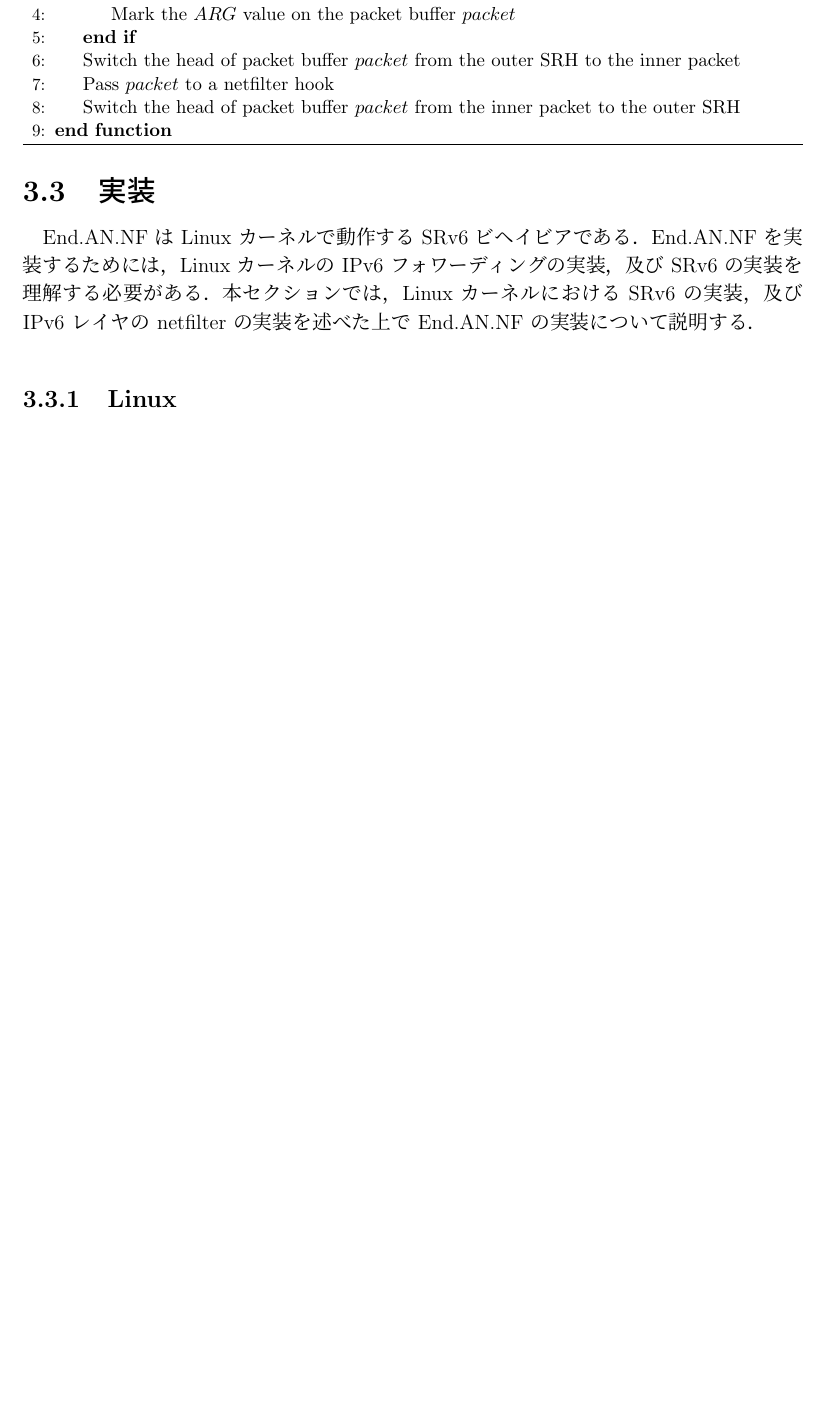
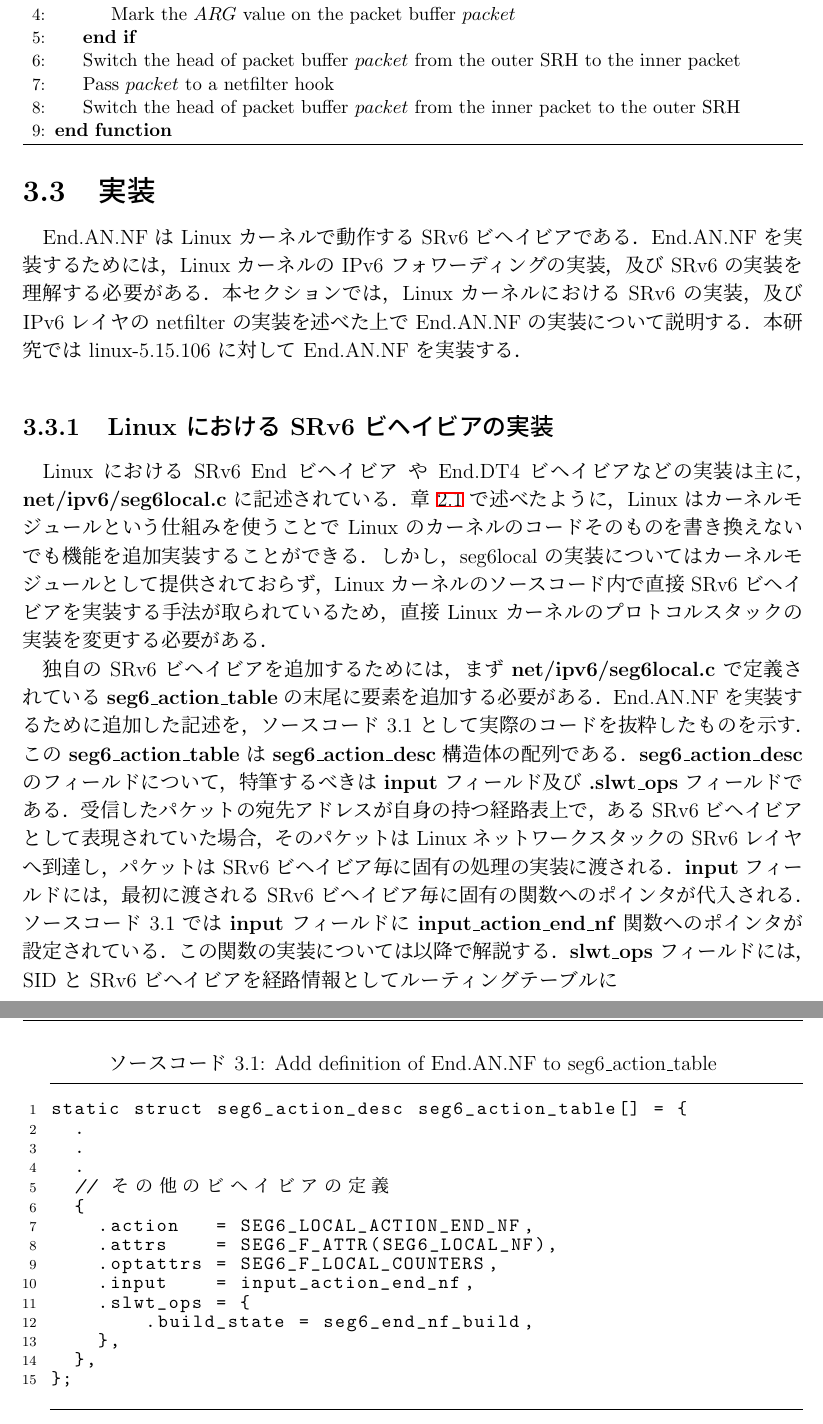
Before and after one commit to Sabaniki/thesis, a LaTeX thesis (thesis.tex, which reads src/030_design_and_impl.ja.tex): part of page 26 of 39 before the commit and two parts of pages 26 and 27 of 40 after it, the two joined at a grey line, cut so that both start at the same text, the shorter picture padded with empty space. Compiled offline with pLaTeX and dvipdfmx.

Commit message:
aaaaaaaa

```diff
--- a/src/030_design_and_impl.ja.tex
+++ b/src/030_design_and_impl.ja.tex
@@ -101,6 +101,8 @@ End.AN.NF のアーキテクチャは，ルーティング制御に既存のル
 End.AN.NF は Linux カーネルで動作する SRv6 ビヘイビアである．
 End.AN.NF を実装するためには，Linux カーネルの IPv6 フォワーディングの実装，及び SRv6 の実装を理解する必要がある．
 本セクションでは，Linux カーネルにおける SRv6 の実装，及び IPv6 レイヤの netfilter の実装を述べた上で End.AN.NF の実装について説明する．
+本研究では linux-5.15.106 に対して End.AN.NF を実装する．
+
 % Linux カーネルは，End ビヘイビアを関数の SID を宛先とするルーティングテーブルエントリとして実装している．
 % このメカニズムは seg6local と呼ばれる．
 % End.AN.NF は End ビヘイビアの1つであるため，その実装も seg6local を利用している．
@@ -110,5 +112,35 @@ End.AN.NF を実装するためには，Linux カーネルの IPv6 フォワー
 % End.AN.NF のアーキテクチャは，ルーティング制御に既存のルーティングプロトコルを使用できるため，既存の NF との互換性が高い．
 % このアーキテクチャは，Linux netfilter を用いた SR-aware NF の実現方法の一つである．
 
-\subsection{Linux }
+\subsection{Linux における SRv6 ビヘイビアの実装}
 \label{sbsection:linux-packet-forwarding}
+Linux における SRv6 End ビヘイビア や End.DT4 ビヘイビアなどの実装は主に，\textbf{net/ipv6/seg6local.c} に記述されている．
+章~\ref{section:linux-and-netfilter} で述べたように，Linux はカーネルモジュールという仕組みを使うことで Linux のカーネルのコードそのものを書き換えないでも機能を追加実装することができる．
+しかし，seg6local の実装についてはカーネルモジュールとして提供されておらず，Linux カーネルのソースコード内で直接 SRv6 ビヘイビアを実装する手法が取られているため，直接 Linux カーネルのプロトコルスタックの実装を変更する必要がある．
+
+独自の SRv6 ビヘイビアを追加するためには，まず \textbf{net/ipv6/seg6local.c} で定義されている \textbf{seg6\_action\_table} の末尾に要素を追加する必要がある．
+End.AN.NF を実装するために追加した記述を，ソースコード~\ref*{seg6-action-desc} として実際のコードを抜粋したものを示す．
+この \textbf{seg6\_action\_table} は \textbf{seg6\_action\_desc} 構造体の配列である．
+\textbf{seg6\_action\_desc} のフィールドについて，特筆するべきは \textbf{input} フィールド及び \textbf{.slwt\_ops} フィールドである．
+受信したパケットの宛先アドレスが自身の持つ経路表上で，ある SRv6 ビヘイビアとして表現されていた場合，そのパケットは Linux ネットワークスタックの SRv6 レイヤへ到達し，パケットは SRv6 ビヘイビア毎に固有の処理の実装に渡される．
+\textbf{input} フィールドには，最初に渡される SRv6 ビヘイビア毎に固有の関数へのポインタが代入される．
+ソースコード~\ref*{seg6-action-desc} では \textbf{input} フィールドに \textbf{input\_action\_end\_nf} 関数へのポインタが設定されている．この関数の実装については以降で解説する．
+\textbf{slwt\_ops} フィールドには，SID と SRv6 ビヘイビアを経路情報としてルーティングテーブルに
+
+\begin{lstlisting}[caption=Add definition of End.AN.NF to seg6\_action\_table,label=seg6-action-desc]
+static struct seg6_action_desc seg6_action_table[] = {
+  .
+  .
+  .
+  // その他のビヘイビアの定義
+  {
+    .action   = SEG6_LOCAL_ACTION_END_NF,
+    .attrs    = SEG6_F_ATTR(SEG6_LOCAL_NF),
+    .optattrs = SEG6_F_LOCAL_COUNTERS,
+    .input    = input_action_end_nf,
+    .slwt_ops = {
+        .build_state = seg6_end_nf_build,
+    },
+  },
+};
+\end{lstlisting}
--- a/thesis.tex
+++ b/thesis.tex
@@ -33,7 +33,7 @@ pdftitle={RG},%
 \usepackage{algorithm}
 \usepackage{algpseudocode}
 
-\def\lstlistingname{プログラム}
+\def\lstlistingname{ソースコード}
 
 \lstset{%
  language={C++},
```
Also changed, not shown: output/thesis.pdf.
